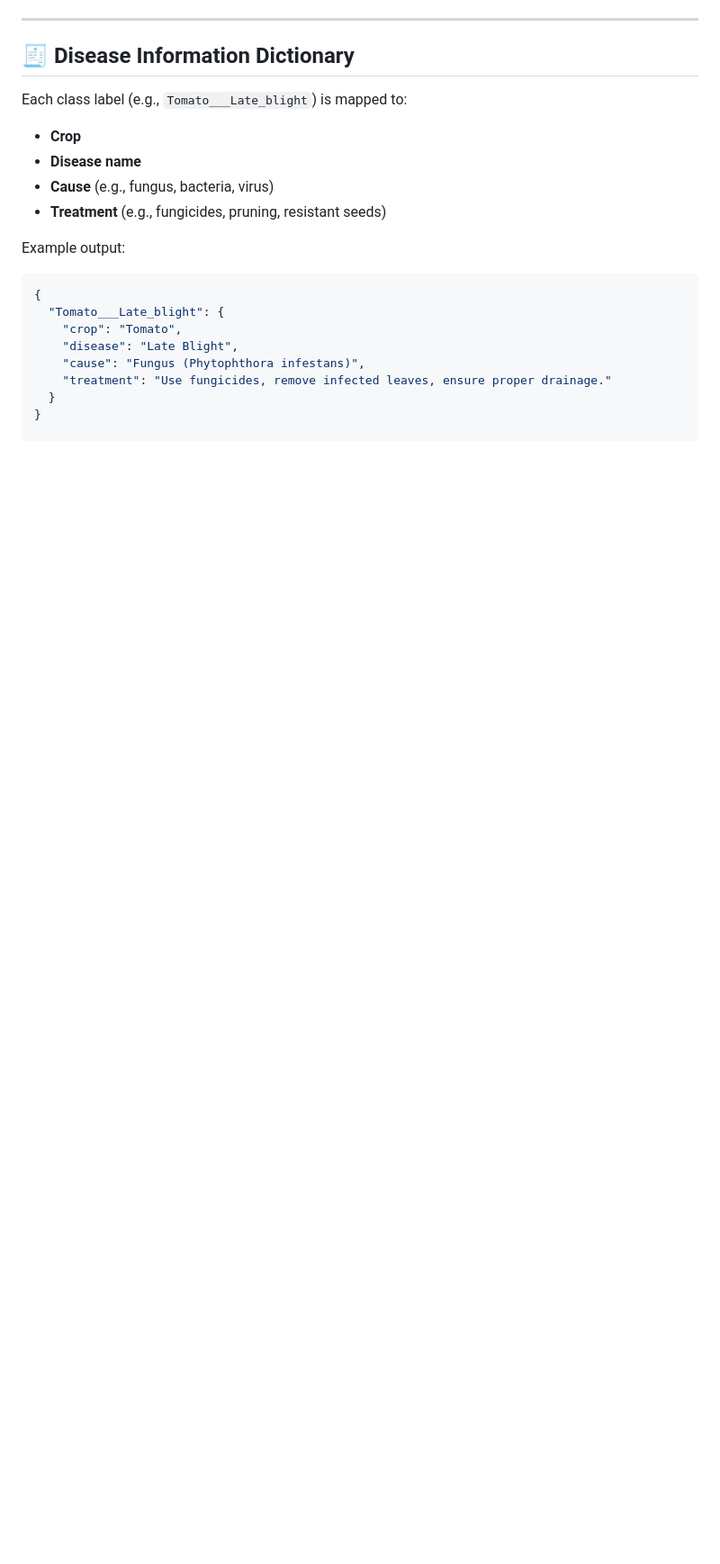
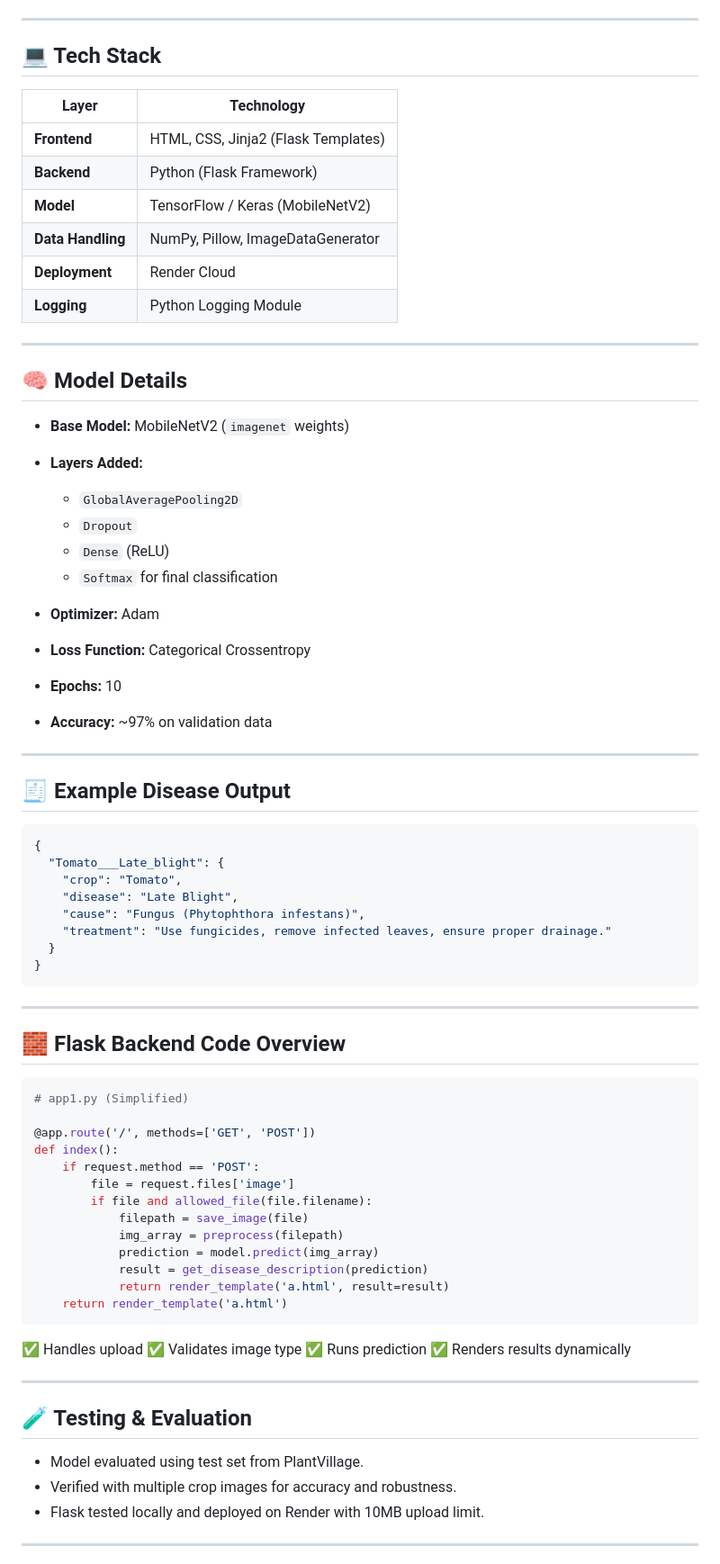
Before and after one commit to chandini1727/plant_disease_app, a Markdown page: README.md, the part around one of its changes. Shown at 90% size. Drawn GitHub-style; blank space fills up the shorter version.

````diff
--- a/README.md
+++ b/README.md
@@ -79,16 +105,36 @@ Convolutional Neural Networks (CNNs) have proven effective in analyzing visual d
 
 ---
 
-## 🧾 Disease Information Dictionary
+## 💻 Tech Stack
 
-Each class label (e.g., `Tomato___Late_blight`) is mapped to:
+| Layer             | Technology                          |
+| ----------------- | ----------------------------------- |
+| **Frontend**      | HTML, CSS, Jinja2 (Flask Templates) |
+| **Backend**       | Python (Flask Framework)            |
+| **Model**         | TensorFlow / Keras (MobileNetV2)    |
+| **Data Handling** | NumPy, Pillow, ImageDataGenerator   |
+| **Deployment**    | Render Cloud                        |
+| **Logging**       | Python Logging Module               |
 
-- **Crop**
-- **Disease name**
-- **Cause** (e.g., fungus, bacteria, virus)
-- **Treatment** (e.g., fungicides, pruning, resistant seeds)
+---
 
-Example output:
+## 🧠 Model Details
+
+* **Base Model:** MobileNetV2 (`imagenet` weights)
+* **Layers Added:**
+
+  * `GlobalAveragePooling2D`
+  * `Dropout`
+  * `Dense` (ReLU)
+  * `Softmax` for final classification
+* **Optimizer:** Adam
+* **Loss Function:** Categorical Crossentropy
+* **Epochs:** 10
+* **Accuracy:** ~97% on validation data
+
+---
+
+## 🧾 Example Disease Output
 
 ```json
 {
@@ -99,3 +145,40 @@ Example output:
     "treatment": "Use fungicides, remove infected leaves, ensure proper drainage."
   }
 }
+```
+
+---
+
+## 🧱 Flask Backend Code Overview
+
+```python
+# app1.py (Simplified)
+
+@app.route('/', methods=['GET', 'POST'])
+def index():
+    if request.method == 'POST':
+        file = request.files['image']
+        if file and allowed_file(file.filename):
+            filepath = save_image(file)
+            img_array = preprocess(filepath)
+            prediction = model.predict(img_array)
+            result = get_disease_description(prediction)
+            return render_template('a.html', result=result)
+    return render_template('a.html')
+```
+
+✅ Handles upload
+✅ Validates image type
+✅ Runs prediction
+✅ Renders results dynamically
+
+---
+
+## 🧪 Testing & Evaluation
+
+* Model evaluated using test set from PlantVillage.
+* Verified with multiple crop images for accuracy and robustness.
+* Flask tested locally and deployed on Render with 10MB upload limit.
+
+---
+
````
Also changed, not shown: other parts of README.md (+107 -53 lines).
